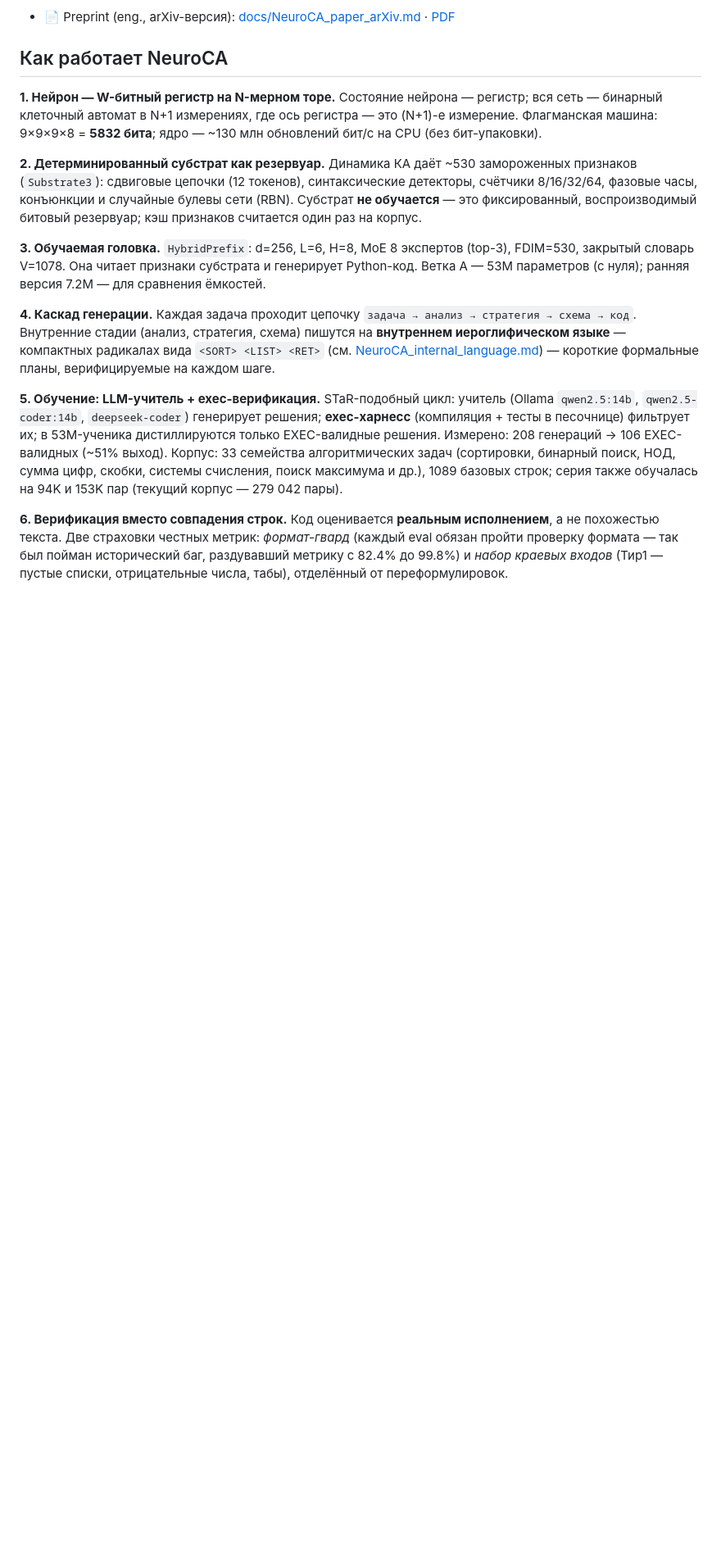
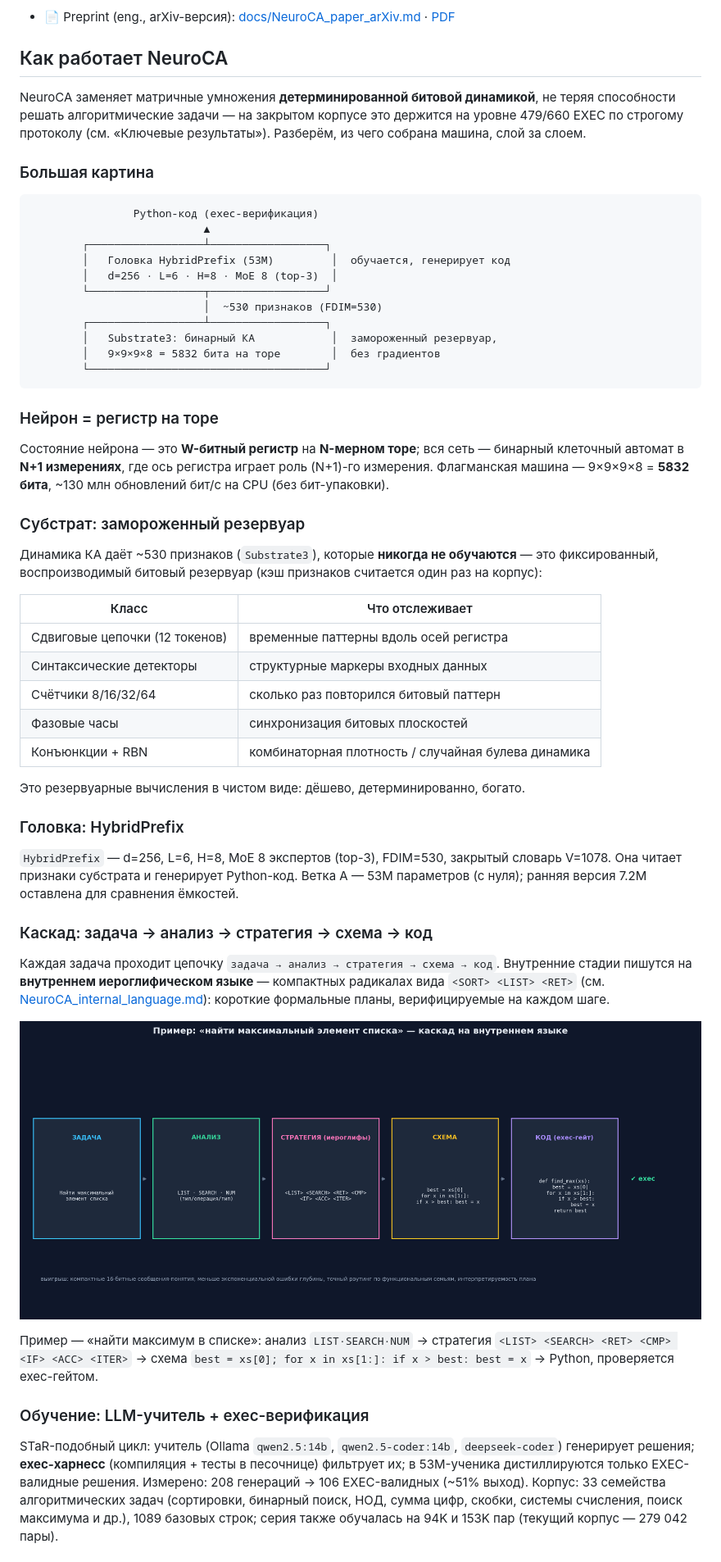
Before and after one commit to Xartman86/neuroca, a Markdown page: README.ru.md, the part around one of its changes. Shown at 82% size. GitHub-like rendering; blank space fills up the shorter version.

Commit message:
README: 'How NeuroCA works' as a full article (big-picture diagram, register-on-torus, substrate table, cascade example with internal-language figure, teacher+exec training, verification)

````diff
--- a/README.ru.md
+++ b/README.ru.md
@@ -32,40 +32,78 @@
 
 ## Как работает NeuroCA
 
-**1. Нейрон — W-битный регистр на N-мерном торе.** Состояние нейрона — регистр;
-вся сеть — бинарный клеточный автомат в N+1 измерениях, где ось регистра — это
-(N+1)-е измерение. Флагманская машина: 9×9×9×8 = **5832 бита**; ядро — ~130 млн
+NeuroCA заменяет матричные умножения **детерминированной битовой динамикой**, не
+теряя способности решать алгоритмические задачи — на закрытом корпусе это держится
+на уровне 479/660 EXEC по строгому протоколу (см. «Ключевые результаты»). Разберём,
+из чего собрана машина, слой за слоем.
+
+### Большая картина
+
+```
+                Python-код (exec-верификация)
+                           ▲
+        ┌──────────────────┴──────────────────┐
+        │   Головка HybridPrefix (53M)         │  обучается, генерирует код
+        │   d=256 · L=6 · H=8 · MoE 8 (top-3)  │
+        └──────────────────┬──────────────────┘
+                           │  ~530 признаков (FDIM=530)
+        ┌──────────────────┴──────────────────┐
+        │   Substrate3: бинарный КА            │  замороженный резервуар,
+        │   9×9×9×8 = 5832 бита на торе        │  без градиентов
+        └─────────────────────────────────────┘
+```
+
+### Нейрон = регистр на торе
+
+Состояние нейрона — это **W-битный регистр** на **N-мерном торе**; вся сеть —
+бинарный клеточный автомат в **N+1 измерениях**, где ось регистра играет роль
+(N+1)-го измерения. Флагманская машина — 9×9×9×8 = **5832 бита**, ~130 млн
 обновлений бит/с на CPU (без бит-упаковки).
 
-**2. Детерминированный субстрат как резервуар.** Динамика КА даёт ~530
-замороженных признаков (`Substrate3`): сдвиговые цепочки (12 токенов),
-синтаксические детекторы, счётчики 8/16/32/64, фазовые часы, конъюнкции и
-случайные булевы сети (RBN). Субстрат **не обучается** — это фиксированный,
-воспроизводимый битовый резервуар; кэш признаков считается один раз на корпус.
+### Субстрат: замороженный резервуар
 
-**3. Обучаемая головка.** `HybridPrefix`: d=256, L=6, H=8, MoE 8 экспертов
-(top-3), FDIM=530, закрытый словарь V=1078. Она читает признаки субстрата и
-генерирует Python-код. Ветка A — 53M параметров (с нуля); ранняя версия 7.2M —
-для сравнения ёмкостей.
+Динамика КА даёт ~530 признаков (`Substrate3`), которые **никогда не обучаются** —
+это фиксированный, воспроизводимый битовый резервуар (кэш признаков считается один
+раз на корпус):
 
-**4. Каскад генерации.** Каждая задача проходит цепочку
-`задача → анализ → стратегия → схема → код`. Внутренние стадии (анализ,
-стратегия, схема) пишутся на **внутреннем иероглифическом языке** — компактных
+| Класс | Что отслеживает |
+|---|---|
+| Сдвиговые цепочки (12 токенов) | временные паттерны вдоль осей регистра |
+| Синтаксические детекторы | структурные маркеры входных данных |
+| Счётчики 8/16/32/64 | сколько раз повторился битовый паттерн |
+| Фазовые часы | синхронизация битовых плоскостей |
+| Конъюнкции + RBN | комбинаторная плотность / случайная булева динамика |
+
+Это резервуарные вычисления в чистом виде: дёшево, детерминированно, богато.
+
+### Головка: HybridPrefix
+
+`HybridPrefix` — d=256, L=6, H=8, MoE 8 экспертов (top-3), FDIM=530, закрытый
+словарь V=1078. Она читает признаки субстрата и генерирует Python-код. Ветка A —
+53M параметров (с нуля); ранняя версия 7.2M оставлена для сравнения ёмкостей.
+
+### Каскад: задача → анализ → стратегия → схема → код
+
+Каждая задача проходит цепочку `задача → анализ → стратегия → схема → код`.
+Внутренние стадии пишутся на **внутреннем иероглифическом языке** — компактных
 радикалах вида `<SORT> <LIST> <RET>` (см.
-[NeuroCA_internal_language.md](docs/NeuroCA_internal_language.md)) — короткие
+[NeuroCA_internal_language.md](docs/NeuroCA_internal_language.md)): короткие
 формальные планы, верифицируемые на каждом шаге.
 
-**5. Обучение: LLM-учитель + exec-верификация.** STaR-подобный цикл: учитель
-(Ollama `qwen2.5:14b`, `qwen2.5-coder:14b`, `deepseek-coder`) генерирует решения;
-**exec-харнесс** (компиляция + тесты в песочнице) фильтрует их; в 53M-ученика
-дистиллируются только EXEC-валидные решения. Измерено: 208 генераций → 106
-EXEC-валидных (~51% выход). Корпус: 33 семейства алгоритмических задач (сортировки,
-бинарный поиск, НОД, сумма цифр, скобки, системы счисления, поиск максимума и др.),
-1089 базовых строк; серия также обучалась на 94K и 153K пар (текущий корпус —
-279 042 пары).
+![Каскад на внутреннем языке](assets/internal_lang_plan.png)
 
-**6. Верификация вместо совпадения строк.** Код оценивается **реальным
-исполнением**, а не похожестью текста. Две страховки честных метрик: *формат-гвард*
-(каждый eval обязан пройти проверку формата — так был пойман исторический баг,
-раздувавший метрику с 82.4% до 99.8%) и *набор краевых входов* (Тир1 — пустые
-списки, отрицательные числа, табы), отделённый от переформулировок.
+Пример — «найти максимум в списке»: анализ `LIST·SEARCH·NUM` → стратегия
+`<LIST> <SEARCH> <RET> <CMP> <IF> <ACC> <ITER>` → схема
+`best = xs[0]; for x in xs[1:]: if x > best: best = x` → Python, проверяется
+exec-гейтом.
+
+### Обучение: LLM-учитель + exec-верификация
+
+STaR-подобный цикл: учитель (Ollama `qwen2.5:14b`, `qwen2.5-coder:14b`,
+`deepseek-coder`) генерирует решения; **exec-харнесс** (компиляция + тесты в
+песочнице) фильтрует их; в 53M-ученика дистиллируются только EXEC-валидные
+решения. Измерено: 208 генераций → 106 EXEC-валидных (~51% выход). Корпус: 33
+семейства алгоритмических задач (сортировки, бинарный поиск, НОД, сумма цифр,
+скобки, системы счисления, поиск максимума и др.), 1089 базовых строк; серия также
+обучалась на 94K и 153K пар (текущий корпус — 279 042 пары).
+
````
Also changed, not shown: other parts of README.ru.md (+7 -0 lines), README.md (+79 -34 lines).
